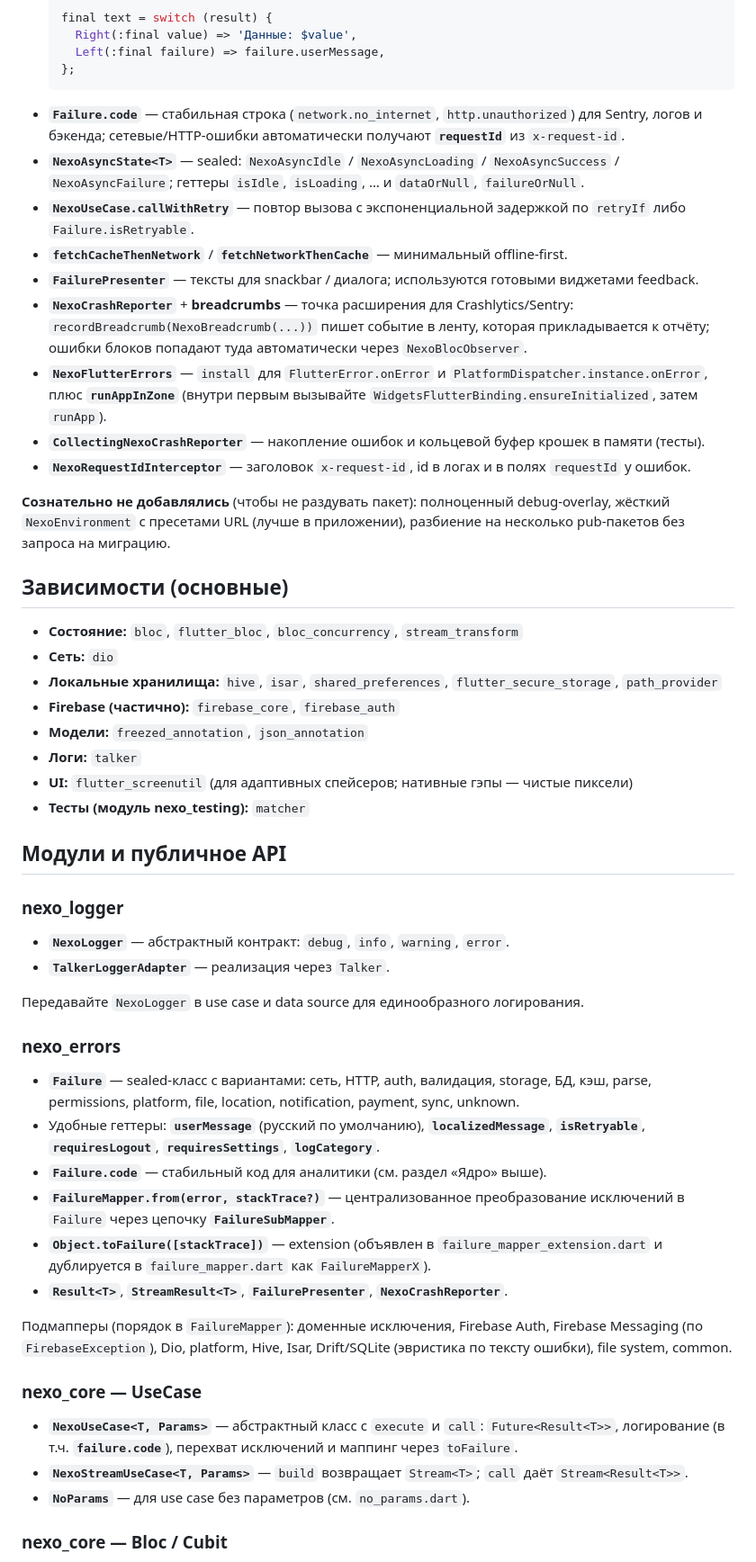
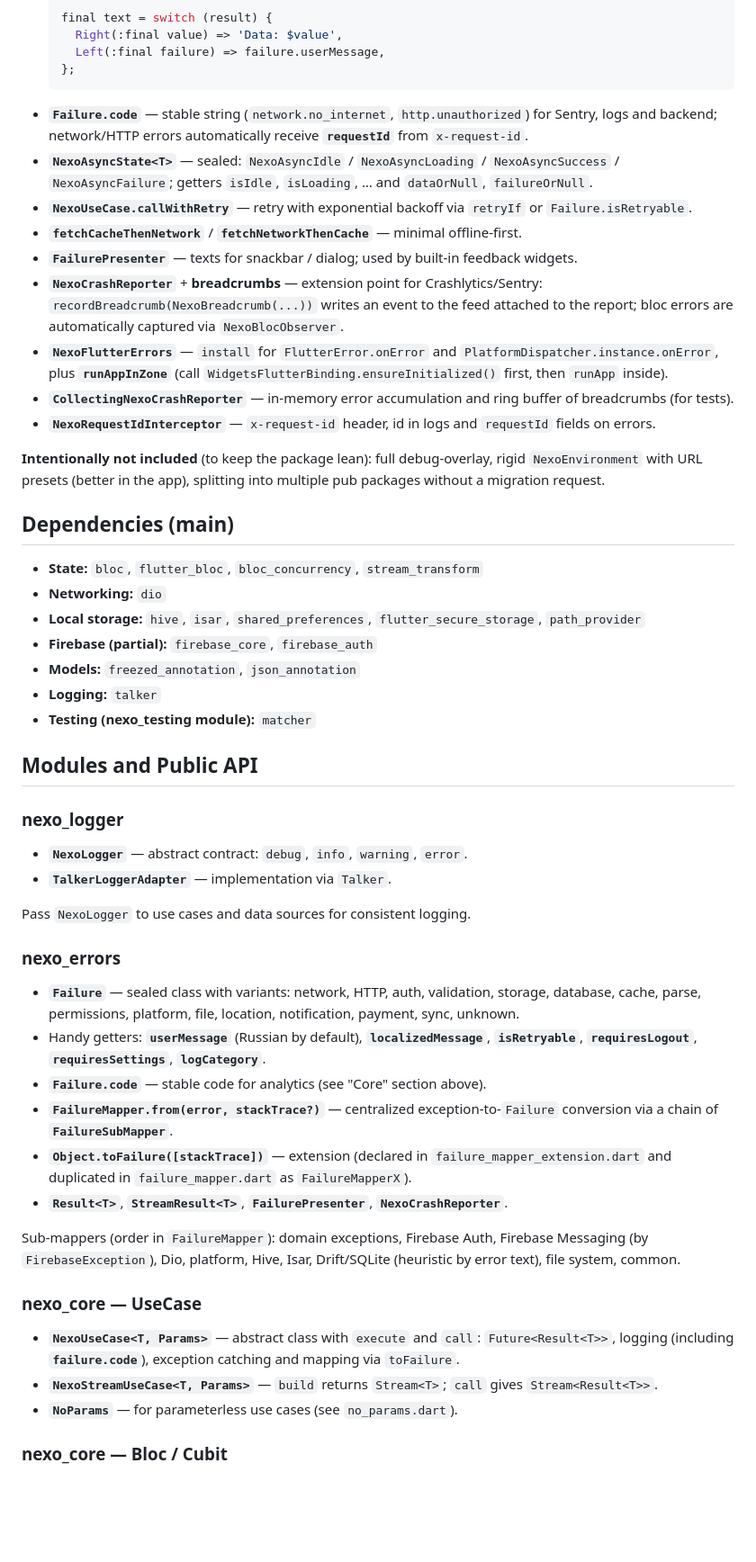
Before and after one commit to DoolotbekovSultan/nexo, a Markdown page: README.md, the part around one of its changes. Shown at 90% size. Drawn GitHub-style; blank space fills up the shorter version.

````diff
--- a/README.md
+++ b/README.md
@@ -74,57 +76,56 @@ failure.localizedMessage(const EnFailureUserMessages());
   ```dart
   final text = switch (result) {
-    Right(:final value) => 'Данные: $value',
+    Right(:final value) => 'Data: $value',
     Left(:final failure) => failure.userMessage,
   };
   ```
-- **`Failure.code`** — стабильная строка (`network.no_internet`, `http.unauthorized`) для Sentry, логов и бэкенда; сетевые/HTTP-ошибки автоматически получают **`requestId`** из `x-request-id`.
-- **`NexoAsyncState<T>`** — sealed: `NexoAsyncIdle` / `NexoAsyncLoading` / `NexoAsyncSuccess` / `NexoAsyncFailure`; геттеры `isIdle`, `isLoading`, … и `dataOrNull`, `failureOrNull`.
-- **`NexoUseCase.callWithRetry`** — повтор вызова с экспоненциальной задержкой по `retryIf` либо `Failure.isRetryable`.
-- **`fetchCacheThenNetwork`** / **`fetchNetworkThenCache`** — минимальный offline-first.
-- **`FailurePresenter`** — тексты для snackbar / диалога; используются готовыми виджетами feedback.
-- **`NexoCrashReporter`** + **breadcrumbs** — точка расширения для Crashlytics/Sentry: `recordBreadcrumb(NexoBreadcrumb(...))` пишет событие в ленту, которая прикладывается к отчёту; ошибки блоков попадают туда автоматически через `NexoBlocObserver`.
-- **`NexoFlutterErrors`** — `install` для `FlutterError.onError` и `PlatformDispatcher.instance.onError`, плюс **`runAppInZone`** (внутри первым вызывайте `WidgetsFlutterBinding.ensureInitialized`, затем `runApp`).
-- **`CollectingNexoCrashReporter`** — накопление ошибок и кольцевой буфер крошек в памяти (тесты).
-- **`NexoRequestIdInterceptor`** — заголовок `x-request-id`, id в логах и в полях `requestId` у ошибок.
+- **`Failure.code`** — stable string (`network.no_internet`, `http.unauthorized`) for Sentry, logs and backend; network/HTTP errors automatically receive **`requestId`** from `x-request-id`.
+- **`NexoAsyncState<T>`** — sealed: `NexoAsyncIdle` / `NexoAsyncLoading` / `NexoAsyncSuccess` / `NexoAsyncFailure`; getters `isIdle`, `isLoading`, … and `dataOrNull`, `failureOrNull`.
+- **`NexoUseCase.callWithRetry`** — retry with exponential backoff via `retryIf` or `Failure.isRetryable`.
+- **`fetchCacheThenNetwork`** / **`fetchNetworkThenCache`** — minimal offline-first.
+- **`FailurePresenter`** — texts for snackbar / dialog; used by built-in feedback widgets.
+- **`NexoCrashReporter`** + **breadcrumbs** — extension point for Crashlytics/Sentry: `recordBreadcrumb(NexoBreadcrumb(...))` writes an event to the feed attached to the report; bloc errors are automatically captured via `NexoBlocObserver`.
+- **`NexoFlutterErrors`** — `install` for `FlutterError.onError` and `PlatformDispatcher.instance.onError`, plus **`runAppInZone`** (call `WidgetsFlutterBinding.ensureInitialized()` first, then `runApp` inside).
+- **`CollectingNexoCrashReporter`** — in-memory error accumulation and ring buffer of breadcrumbs (for tests).
+- **`NexoRequestIdInterceptor`** — `x-request-id` header, id in logs and `requestId` fields on errors.
 
-**Сознательно не добавлялись** (чтобы не раздувать пакет): полноценный debug-overlay, жёсткий `NexoEnvironment` с пресетами URL (лучше в приложении), разбиение на несколько pub-пакетов без запроса на миграцию.
+**Intentionally not included** (to keep the package lean): full debug-overlay, rigid `NexoEnvironment` with URL presets (better in the app), splitting into multiple pub packages without a migration request.
 
-## Зависимости (основные)
+## Dependencies (main)
 
-- **Состояние:** `bloc`, `flutter_bloc`, `bloc_concurrency`, `stream_transform`
-- **Сеть:** `dio`
-- **Локальные хранилища:** `hive`, `isar`, `shared_preferences`, `flutter_secure_storage`, `path_provider`
-- **Firebase (частично):** `firebase_core`, `firebase_auth`
-- **Модели:** `freezed_annotation`, `json_annotation`
-- **Логи:** `talker`
-- **UI:** `flutter_screenutil` (для адаптивных спейсеров; нативные гэпы — чистые пиксели)
-- **Тесты (модуль nexo_testing):** `matcher`
+- **State:** `bloc`, `flutter_bloc`, `bloc_concurrency`, `stream_transform`
+- **Networking:** `dio`
+- **Local storage:** `hive`, `isar`, `shared_preferences`, `flutter_secure_storage`, `path_provider`
+- **Firebase (partial):** `firebase_core`, `firebase_auth`
+- **Models:** `freezed_annotation`, `json_annotation`
+- **Logging:** `talker`
+- **Testing (nexo_testing module):** `matcher`
 
-## Модули и публичное API
+## Modules and Public API
 
 ### nexo_logger
 
-- **`NexoLogger`** — абстрактный контракт: `debug`, `info`, `warning`, `error`.
-- **`TalkerLoggerAdapter`** — реализация через `Talker`.
+- **`NexoLogger`** — abstract contract: `debug`, `info`, `warning`, `error`.
+- **`TalkerLoggerAdapter`** — implementation via `Talker`.
 
-Передавайте `NexoLogger` в use case и data source для единообразного логирования.
+Pass `NexoLogger` to use cases and data sources for consistent logging.
 
 ### nexo_errors
 
-- **`Failure`** — sealed-класс с вариантами: сеть, HTTP, auth, валидация, storage, БД, кэш, parse, permissions, platform, file, location, notification, payment, sync, unknown.
-- Удобные геттеры: **`userMessage`** (русский по умолчанию), **`localizedMessage`**, **`isRetryable`**, **`requiresLogout`**, **`requiresSettings`**, **`logCategory`**.
-- **`Failure.code`** — стабильный код для аналитики (см. раздел «Ядро» выше).
-- **`FailureMapper.from(error, stackTrace?)`** — централизованное преобразование исключений в `Failure` через цепочку **`FailureSubMapper`**.
-- **`Object.toFailure([stackTrace])`** — extension (объявлен в `failure_mapper_extension.dart` и дублируется в `failure_mapper.dart` как `FailureMapperX`).
+- **`Failure`** — sealed class with variants: network, HTTP, auth, validation, storage, database, cache, parse, permissions, platform, file, location, notification, payment, sync, unknown.
+- Handy getters: **`userMessage`** (Russian by default), **`localizedMessage`**, **`isRetryable`**, **`requiresLogout`**, **`requiresSettings`**, **`logCategory`**.
+- **`Failure.code`** — stable code for analytics (see "Core" section above).
+- **`FailureMapper.from(error, stackTrace?)`** — centralized exception-to-`Failure` conversion via a chain of **`FailureSubMapper`**.
+- **`Object.toFailure([stackTrace])`** — extension (declared in `failure_mapper_extension.dart` and duplicated in `failure_mapper.dart` as `FailureMapperX`).
 - **`Result<T>`**, **`StreamResult<T>`**, **`FailurePresenter`**, **`NexoCrashReporter`**.
 
-Подмапперы (порядок в `FailureMapper`): доменные исключения, Firebase Auth, Firebase Messaging (по `FirebaseException`), Dio, platform, Hive, Isar, Drift/SQLite (эвристика по тексту ошибки), file system, common.
+Sub-mappers (order in `FailureMapper`): domain exceptions, Firebase Auth, Firebase Messaging (by `FirebaseException`), Dio, platform, Hive, Isar, Drift/SQLite (heuristic by error text), file system, common.
 
 ### nexo_core — UseCase
 
-- **`NexoUseCase<T, Params>`** — абстрактный класс с `execute` и `call`: `Future<Result<T>>`, логирование (в т.ч. **`failure.code`**), перехват исключений и маппинг через `toFailure`.
-- **`NexoStreamUseCase<T, Params>`** — `build` возвращает `Stream<T>`; `call` даёт `Stream<Result<T>>`.
-- **`NoParams`** — для use case без параметров (см. `no_params.dart`).
+- **`NexoUseCase<T, Params>`** — abstract class with `execute` and `call`: `Future<Result<T>>`, logging (including **`failure.code`**), exception catching and mapping via `toFailure`.
+- **`NexoStreamUseCase<T, Params>`** — `build` returns `Stream<T>`; `call` gives `Stream<Result<T>>`.
+- **`NoParams`** — for parameterless use cases (see `no_params.dart`).
 
 ### nexo_core — Bloc / Cubit
 
````
Also changed, not shown: other parts of README.md (+86 -85 lines).
